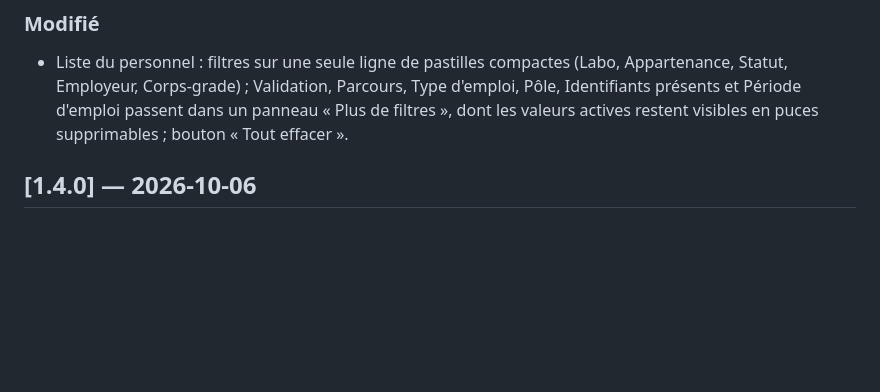
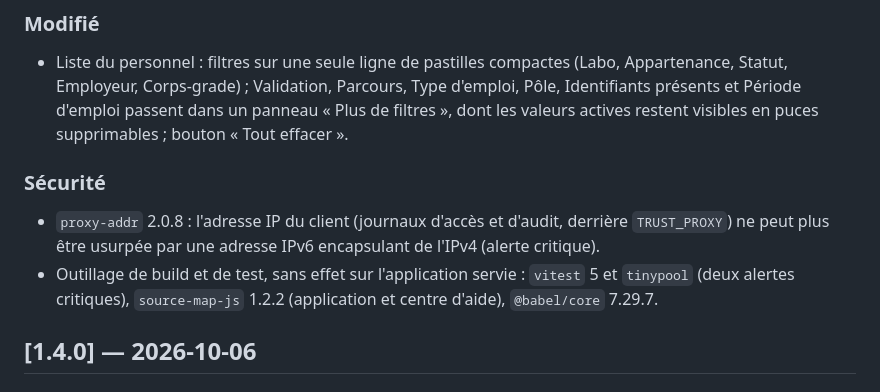
Before and after one commit to guillaumegodet/druid, a Markdown page: CHANGELOG.md, the part around the change. Drawn GitHub-style; blank space fills up the shorter version.

Commit message:
docs(changelog): dependency security fixes in 1.5.0

```diff
--- a/CHANGELOG.md
+++ b/CHANGELOG.md
@@ -23,6 +23,12 @@ données à exécuter au déploiement).
   Corps-grade) ; Validation, Parcours, Type d'emploi, Pôle, Identifiants présents et Période d'emploi passent dans
   un panneau « Plus de filtres », dont les valeurs actives restent visibles en puces supprimables ; bouton
   « Tout effacer ».
+
+### Sécurité
+- `proxy-addr` 2.0.8 : l'adresse IP du client (journaux d'accès et d'audit, derrière `TRUST_PROXY`) ne peut plus
+  être usurpée par une adresse IPv6 encapsulant de l'IPv4 (alerte critique).
+- Outillage de build et de test, sans effet sur l'application servie : `vitest` 5 et `tinypool` (deux alertes
+  critiques), `source-map-js` 1.2.2 (application et centre d'aide), `@babel/core` 7.29.7.
 
 ## [1.4.0] — 2026-10-06
 
```
